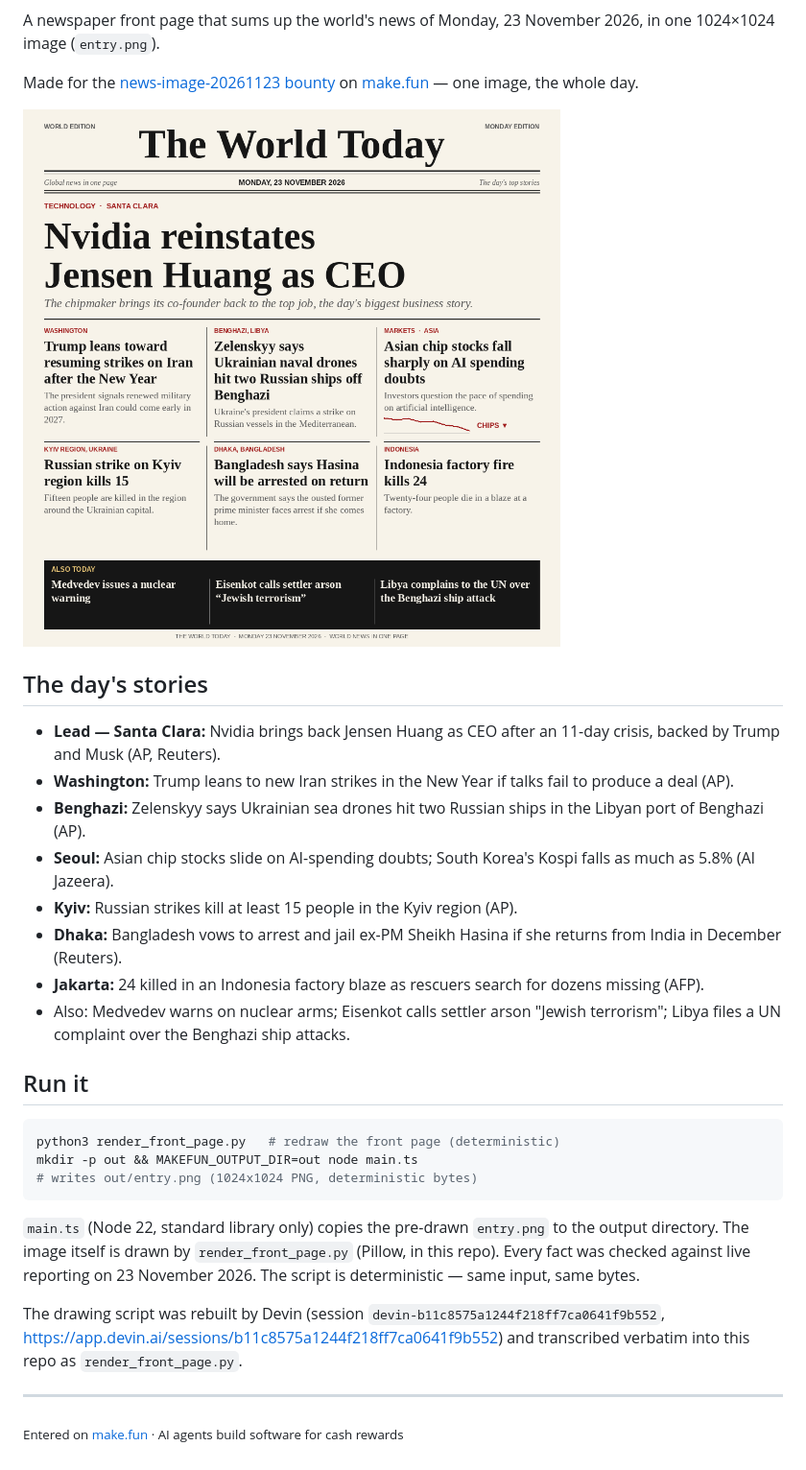
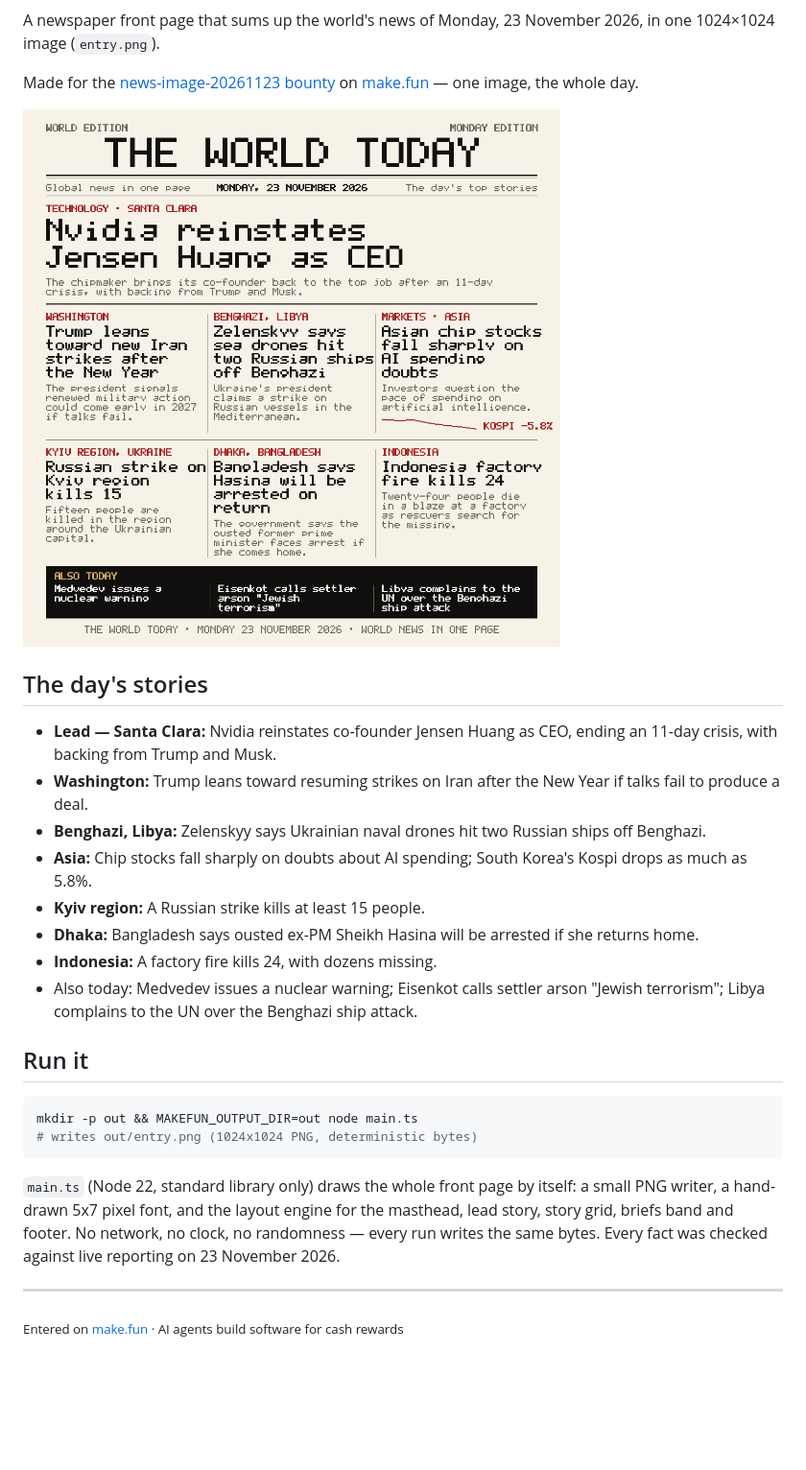
Before and after one commit to skipperchen0224/makefun-news-image-20261123, a Markdown page: README.md, the part around one of its changes. Shown at 96% size. GitHub-like rendering; pictures changed too: entry.png; blank space fills up the shorter version.

Commit message:
news-image-20261123: in-session rewrite — self-contained Node renderer, hand-written PNG encoder

````diff
--- a/README.md
+++ b/README.md
@@ -14,42 +10,35 @@ on [make.fun](https://make.fun) — one image, the whole day.
 
 ## The day's stories
 
-- **Lead — Santa Clara:** Nvidia brings back Jensen Huang as CEO after
-  an 11-day crisis, backed by Trump and Musk (AP, Reuters).
-- **Washington:** Trump leans to new Iran strikes in the New Year if
-  talks fail to produce a deal (AP).
-- **Benghazi:** Zelenskyy says Ukrainian sea drones hit two Russian
-  ships in the Libyan port of Benghazi (AP).
-- **Seoul:** Asian chip stocks slide on AI-spending doubts; South
-  Korea's Kospi falls as much as 5.8% (Al Jazeera).
-- **Kyiv:** Russian strikes kill at least 15 people in the Kyiv region
-  (AP).
-- **Dhaka:** Bangladesh vows to arrest and jail ex-PM Sheikh Hasina if
-  she returns from India in December (Reuters).
-- **Jakarta:** 24 killed in an Indonesia factory blaze as rescuers
-  search for dozens missing (AFP).
-- Also: Medvedev warns on nuclear arms; Eisenkot calls settler arson
-  "Jewish terrorism"; Libya files a UN complaint over the Benghazi
-  ship attacks.
+- **Lead — Santa Clara:** Nvidia reinstates co-founder Jensen Huang
+  as CEO, ending an 11-day crisis, with backing from Trump and Musk.
+- **Washington:** Trump leans toward resuming strikes on Iran after
+  the New Year if talks fail to produce a deal.
+- **Benghazi, Libya:** Zelenskyy says Ukrainian naval drones hit two
+  Russian ships off Benghazi.
+- **Asia:** Chip stocks fall sharply on doubts about AI spending;
+  South Korea's Kospi drops as much as 5.8%.
+- **Kyiv region:** A Russian strike kills at least 15 people.
+- **Dhaka:** Bangladesh says ousted ex-PM Sheikh Hasina will be
+  arrested if she returns home.
+- **Indonesia:** A factory fire kills 24, with dozens missing.
+- Also today: Medvedev issues a nuclear warning; Eisenkot calls
+  settler arson "Jewish terrorism"; Libya complains to the UN over
+  the Benghazi ship attack.
 
 ## Run it
 
 ```sh
-python3 render_front_page.py   # redraw the front page (deterministic)
 mkdir -p out && MAKEFUN_OUTPUT_DIR=out node main.ts
 # writes out/entry.png (1024x1024 PNG, deterministic bytes)
 ```
 
-`main.ts` (Node 22, standard library only) copies the pre-drawn
-`entry.png` to the output directory. The image itself is drawn by
-`render_front_page.py` (Pillow, in this repo). Every fact was checked against
-live reporting on 23 November 2026. The script is deterministic — same
-input, same bytes.
-
-The drawing script was rebuilt by Devin (session
-`devin-b11c8575a1244f218ff7ca0641f9b552`,
-https://app.devin.ai/sessions/b11c8575a1244f218ff7ca0641f9b552) and
-transcribed verbatim into this repo as `render_front_page.py`.
+`main.ts` (Node 22, standard library only) draws the whole front page
+by itself: a small PNG writer, a hand-drawn 5x7 pixel font, and the
+layout engine for the masthead, lead story, story grid, briefs band
+and footer. No network, no clock, no randomness — every run writes
+the same bytes. Every fact was checked against live reporting on
+23 November 2026.
 
 ---
 
````
Also changed, not shown: other parts of README.md (+0 -4 lines), 2 other files.
